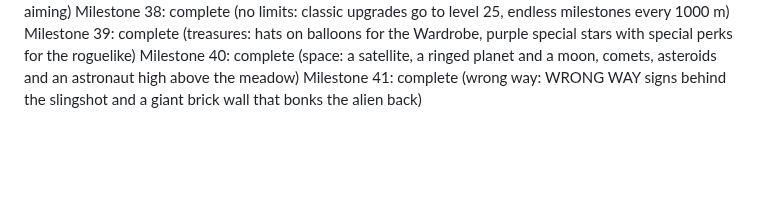
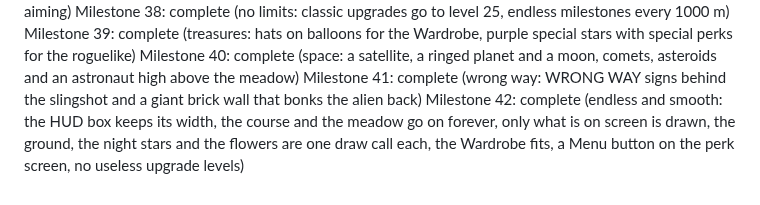
Before and after one commit to brueland/AI-Slingshot-Slop, a Markdown page: docs/PROGRESS.md, the part around the change. Drawn GitHub-style; blank space fills up the shorter version.

```diff
--- a/docs/PROGRESS.md
+++ b/docs/PROGRESS.md
@@ -43,3 +43,4 @@ Milestone 38: complete (no limits: classic upgrades go to level 25, endless mile
 Milestone 39: complete (treasures: hats on balloons for the Wardrobe, purple special stars with special perks for the roguelike)
 Milestone 40: complete (space: a satellite, a ringed planet and a moon, comets, asteroids and an astronaut high above the meadow)
 Milestone 41: complete (wrong way: WRONG WAY signs behind the slingshot and a giant brick wall that bonks the alien back)
+Milestone 42: complete (endless and smooth: the HUD box keeps its width, the course and the meadow go on forever, only what is on screen is drawn, the ground, the night stars and the flowers are one draw call each, the Wardrobe fits, a Menu button on the perk screen, no useless upgrade levels)
```
